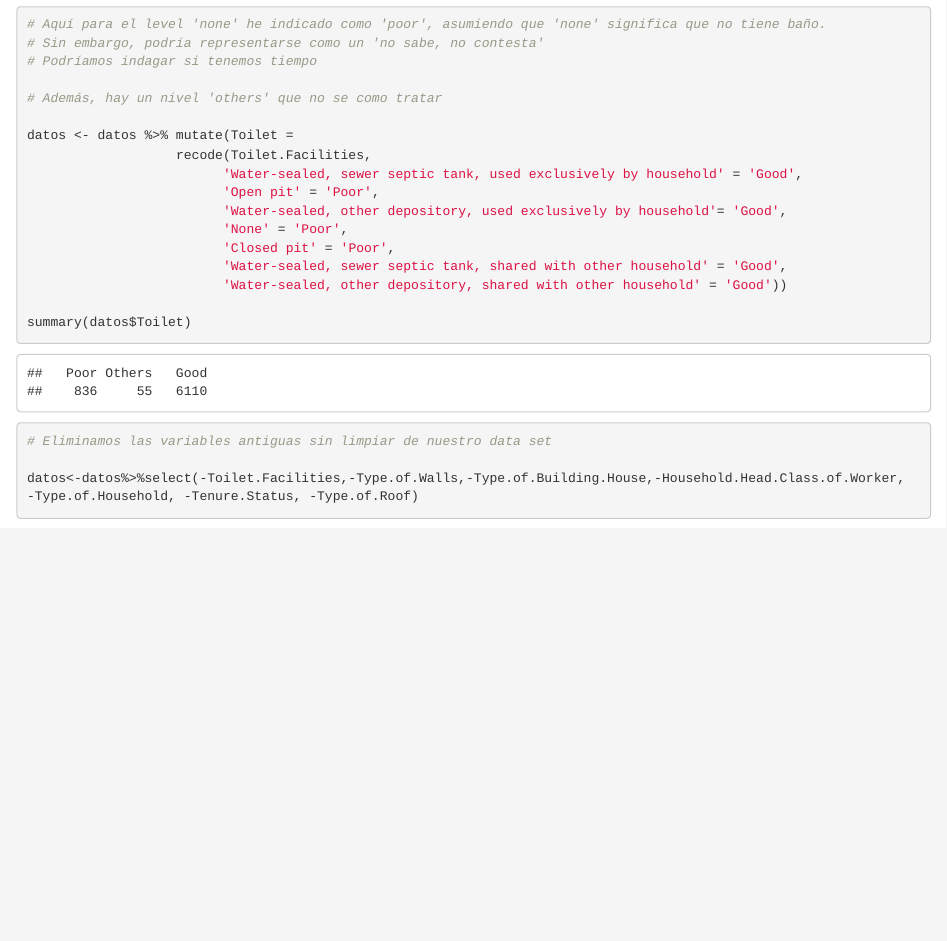
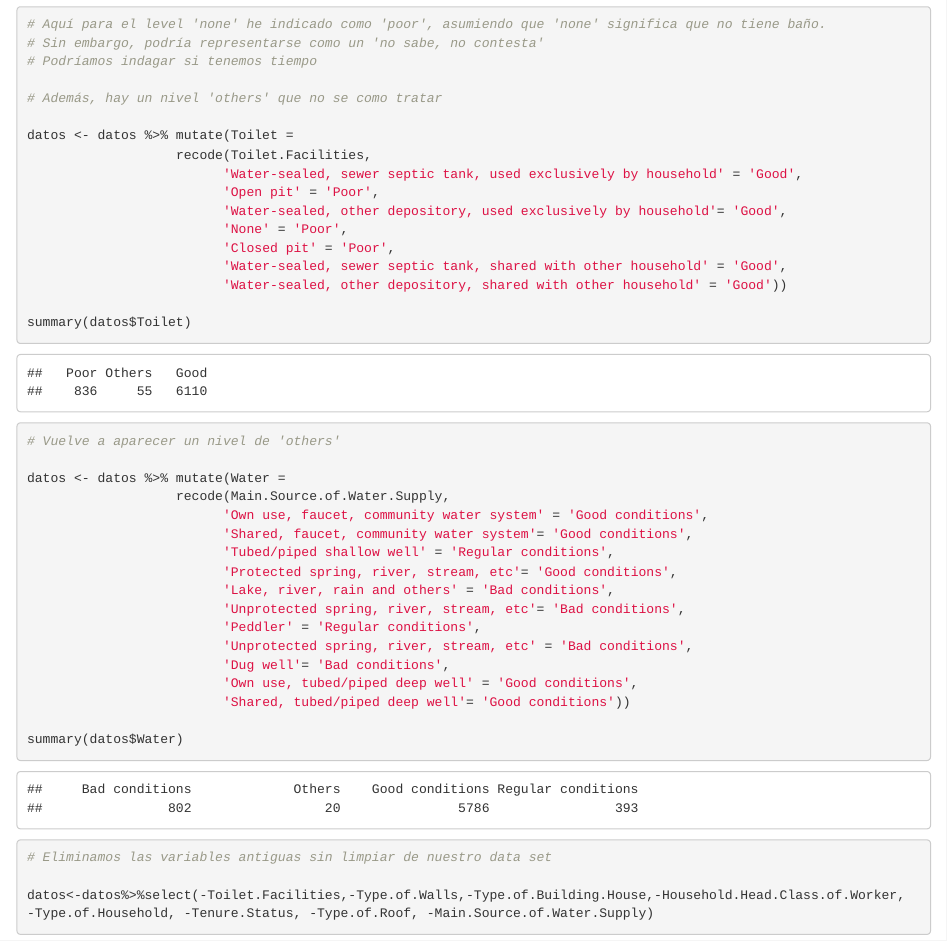
Before and after one commit to anajsana/fundamentos-analisis-datos, an R Markdown document (Machine_Learning_1.Rmd): the page in a window 1100 px wide, from 5050 px down. Rendered offline with R 4.5, knitr and Pandoc, with nearby package versions.

Commit message:
add missing variable

````diff
--- a/Machine_Learning_1.Rmd
+++ b/Machine_Learning_1.Rmd
@@ -155,8 +155,31 @@ summary(datos$Toilet)
 
 ```{r}
 
+# Vuelve a aparecer un nivel de 'others'
+
+datos <- datos %>% mutate(Water =
+                   recode(Main.Source.of.Water.Supply,
+                         'Own use, faucet, community water system' = 'Good conditions',
+                         'Shared, faucet, community water system'= 'Good conditions',
+                         'Tubed/piped shallow well' = 'Regular conditions',
+                         'Protected spring, river, stream, etc'= 'Good conditions',
+                         'Lake, river, rain and others' = 'Bad conditions',
+                         'Unprotected spring, river, stream, etc'= 'Bad conditions',
+                         'Peddler' = 'Regular conditions',
+                         'Unprotected spring, river, stream, etc' = 'Bad conditions',
+                         'Dug well'= 'Bad conditions',
+                         'Own use, tubed/piped deep well' = 'Good conditions',
+                         'Shared, tubed/piped deep well'= 'Good conditions'))
+
+summary(datos$Water)
+
+
+```
+
+```{r}
+
 # Eliminamos las variables antiguas sin limpiar de nuestro data set
 
-datos<-datos%>%select(-Toilet.Facilities,-Type.of.Walls,-Type.of.Building.House,-Household.Head.Class.of.Worker, -Type.of.Household, -Tenure.Status, -Type.of.Roof)
+datos<-datos%>%select(-Toilet.Facilities,-Type.of.Walls,-Type.of.Building.House,-Household.Head.Class.of.Worker, -Type.of.Household, -Tenure.Status, -Type.of.Roof, -Main.Source.of.Water.Supply)
 
 ```
````
